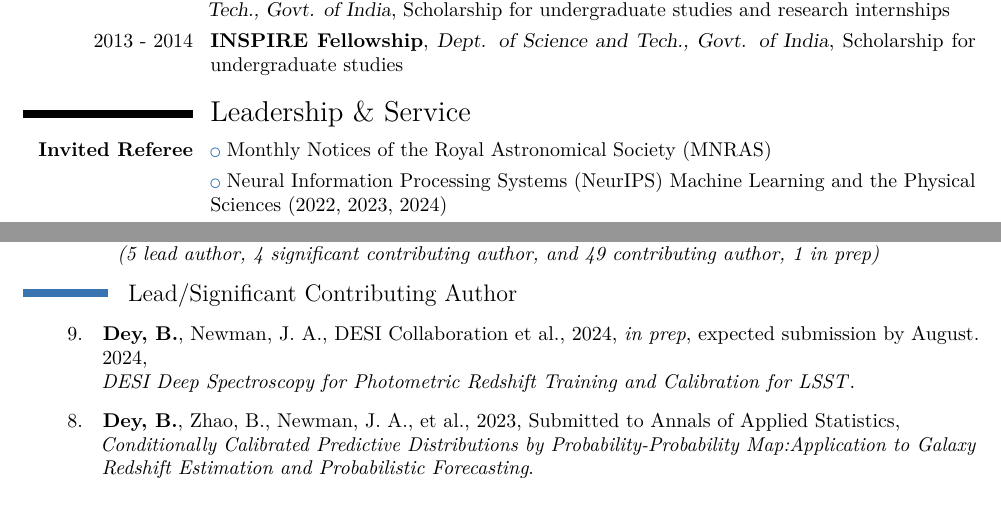
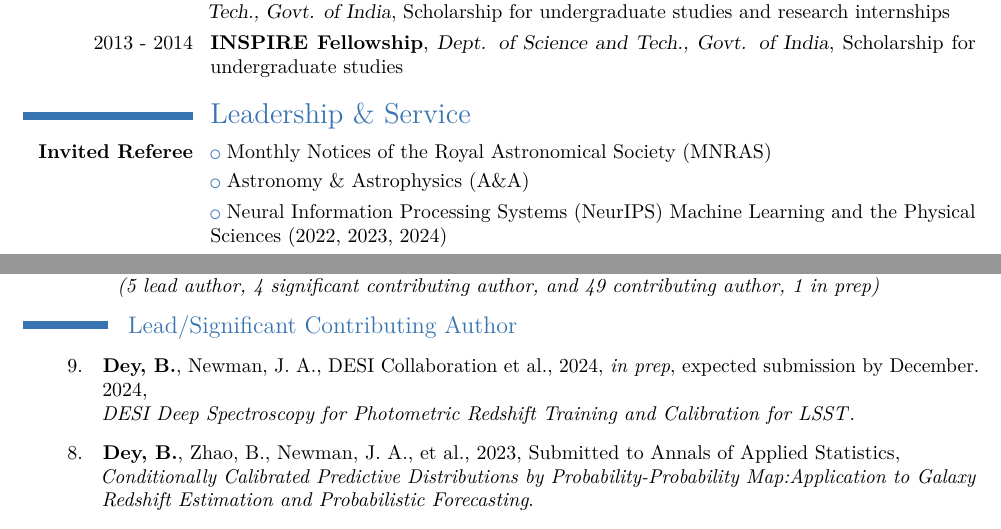
Before and after one commit to biprateep/CV, a LaTeX CV (main.tex, which reads pub_lead_author.tex): two parts of pages 2 and 5 of 11, joined at a grey line, cut so that both start at the same text. Compiled offline with pdfLaTeX.

Commit message:
fix color compilation bug

```diff
--- a/main.tex
+++ b/main.tex
@@ -24,9 +24,9 @@
 %----------------------------------------------------------------------------------------
 \PassOptionsToPackage{colorlinks=true,linkcolor=gray,filecolor=blue, urlcolor=blue,pdfpagemode=FullScreen,pdftitle={Biprateep Dey's CV},}{hyperref}
 \documentclass[10pt,a4paper,roman,]{moderncv} % Font sizes: 10, 11, or 12; paper sizes: a4paper, letterpaper, a5paper, legalpaper, executivepaper or landscape; font families: sans or roman
+\moderncvcolor{blue} % CV color - options include: 'blue' (default), 'orange', 'green', 'red', 'purple', 'grey' and 'black'
+\moderncvstyle{classic} % CV theme - options include: 'casual' (default), 'classic', 'oldstyle' and 'banking'
 
-\moderncvstyle{classic} % CV theme - options include: 'casual' (default), 'classic', 'oldstyle' and 'banking'
-\moderncvcolor{blue} % CV color - options include: 'blue' (default), 'orange', 'green', 'red', 'purple', 'grey' and 'black'
 
 
 \usepackage[scale=0.8]{geometry} % Reduce document margins
@@ -185,6 +185,7 @@
 \section{Leadership \& Service}
 
 \cvitem{\textbf{Invited Referee}}{\listitemsymbol Monthly Notices of the Royal Astronomical Society (MNRAS)}
+\cvitem{}{\listitemsymbol Astronomy \& Astrophysics (A\&A)}
 \cvitem{}{\listitemsymbol Neural Information Processing Systems (NeurIPS) Machine Learning and the Physical Sciences (2022, 2023, 2024)}
 \cvitem{}{\listitemsymbol International Conference on Machine Learning (ICML) Synergy of Scientific and Machine Learning Modeling (2023)}
 \cventry{2024}{Judge}{}{AAS 243 Chambliss Astronomy Achievement Student Awards}{}{}
--- a/pub_lead_author.tex
+++ b/pub_lead_author.tex
@@ -1,4 +1,4 @@
-   \item \textbf{Dey, B.}, Newman, J. A., DESI Collaboration et al., 2024, \textit{in prep}, expected submission by August. 2024,\\
+   \item \textbf{Dey, B.}, Newman, J. A., DESI Collaboration et al., 2024, \textit{in prep}, expected submission by December. 2024,\\
     \textrm{\textit{DESI Deep Spectroscopy for Photometric Redshift Training and Calibration for LSST}}. % \href{https://arxiv.org/abs/2205.14568}{arXiv:2205.14568}.
 
 
```
